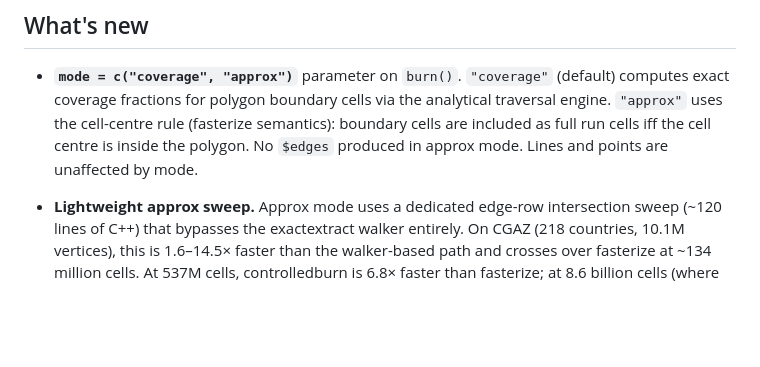
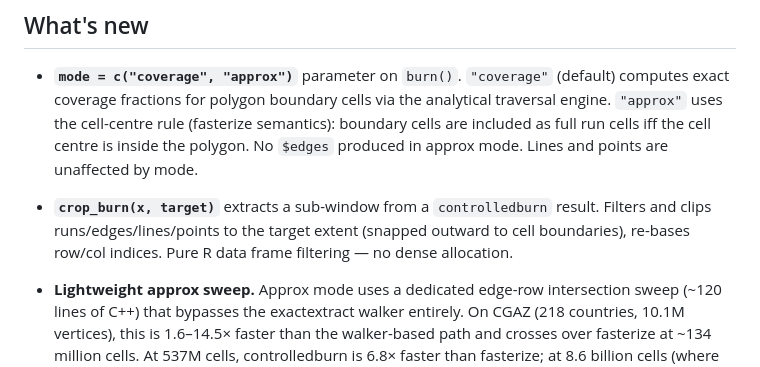
Before and after one commit to hypertidy/controlledburn, a Markdown page: NEWS.md, the part around the change. Drawn GitHub-style; blank space fills up the shorter version.

Commit message:
NEWS: add crop_burn() entry

```diff
--- a/NEWS.md
+++ b/NEWS.md
@@ -22,6 +22,11 @@
   included as full run cells iff the cell centre is inside the polygon.
   No `$edges` produced in approx mode. Lines and points are unaffected
   by mode.
+
+* **`crop_burn(x, target)`** extracts a sub-window from a
+  `controlledburn` result. Filters and clips runs/edges/lines/points
+  to the target extent (snapped outward to cell boundaries), re-bases
+  row/col indices. Pure R data frame filtering — no dense allocation.
 
 * **Lightweight approx sweep.** Approx mode uses a dedicated
   edge-row intersection sweep (~120 lines of C++) that bypasses the
```
